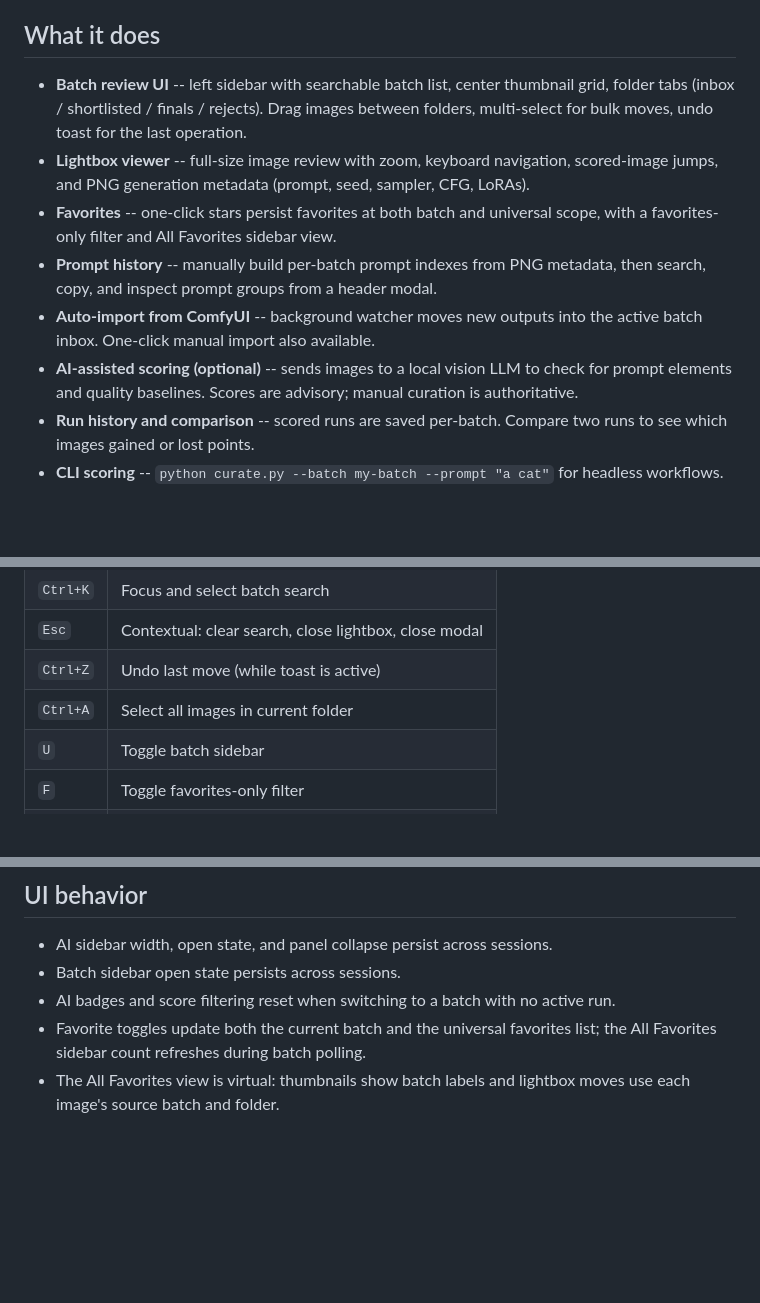
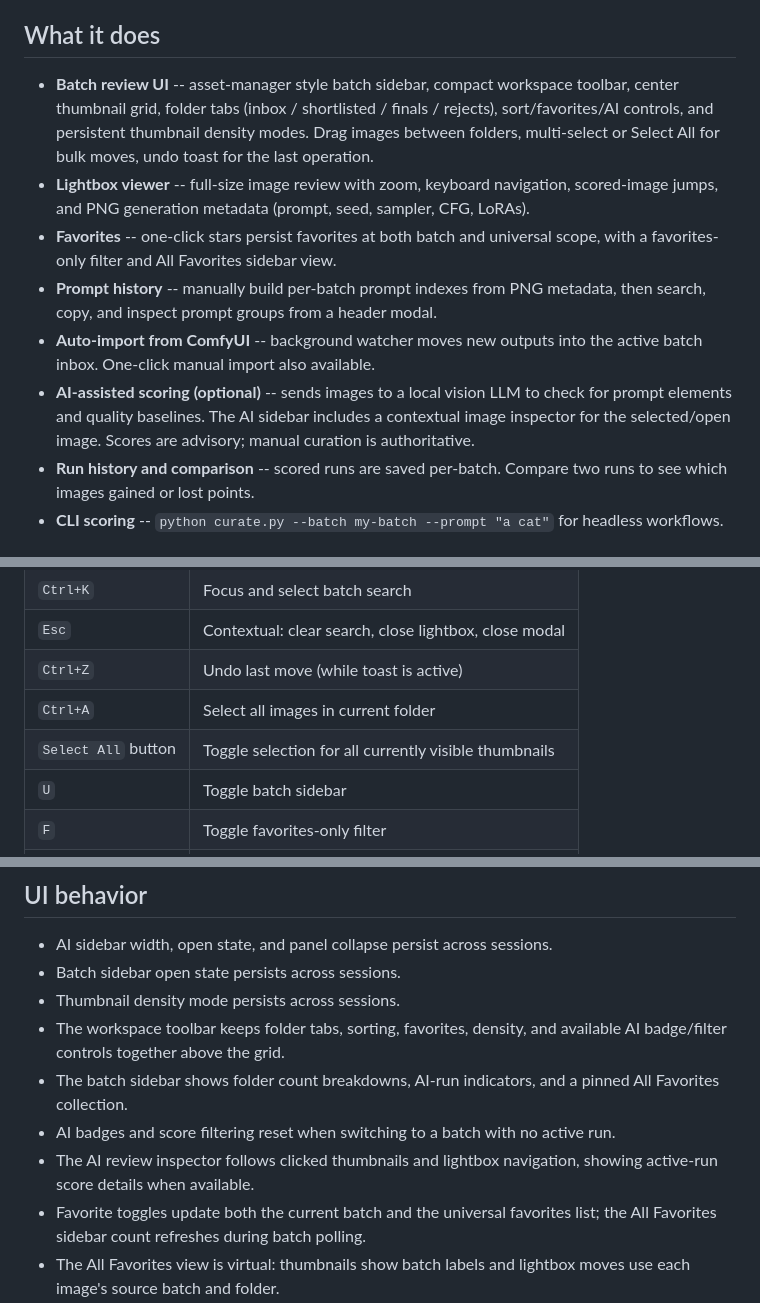
Before and after one commit to FrostySDXL/comfyui-curator, a Markdown page: README.md, 3 parts joined by grey strips. Drawn GitHub-style; blank space fills up the shorter version.

```diff
--- a/README.md
+++ b/README.md
@@ -6,10 +6,11 @@ before manual selection. Single-user, local-first, filesystem-backed.
 
 ## What it does
 
-- **Batch review UI** -- left sidebar with searchable batch list, center
-  thumbnail grid, folder tabs (inbox / shortlisted / finals / rejects).
-  Drag images between folders, multi-select for bulk moves, undo toast for
-  the last operation.
+- **Batch review UI** -- asset-manager style batch sidebar, compact workspace
+  toolbar, center thumbnail grid, folder tabs (inbox / shortlisted / finals /
+  rejects), sort/favorites/AI controls, and persistent thumbnail density modes.
+  Drag images between folders, multi-select or Select All for bulk moves, undo
+  toast for the last operation.
 - **Lightbox viewer** -- full-size image review with zoom, keyboard
   navigation, scored-image jumps, and PNG generation metadata (prompt,
   seed, sampler, CFG, LoRAs).
@@ -20,7 +21,8 @@ before manual selection. Single-user, local-first, filesystem-backed.
 - **Auto-import from ComfyUI** -- background watcher moves new outputs into
   the active batch inbox. One-click manual import also available.
 - **AI-assisted scoring (optional)** -- sends images to a local vision LLM
-  to check for prompt elements and quality baselines. Scores are advisory;
+  to check for prompt elements and quality baselines. The AI sidebar includes a
+  contextual image inspector for the selected/open image. Scores are advisory;
   manual curation is authoritative.
 - **Run history and comparison** -- scored runs are saved per-batch.
   Compare two runs to see which images gained or lost points.
@@ -115,6 +117,7 @@ baseline checks for anatomy and artifacts are appended automatically.
 | `Esc` | Contextual: clear search, close lightbox, close modal |
 | `Ctrl+Z` | Undo last move (while toast is active) |
 | `Ctrl+A` | Select all images in current folder |
+| `Select All` button | Toggle selection for all currently visible thumbnails |
 | `U` | Toggle batch sidebar |
 | `F` | Toggle favorites-only filter |
 | `B` | Toggle AI score badges |
@@ -141,8 +144,15 @@ baseline checks for anatomy and artifacts are appended automatically.
 
 - AI sidebar width, open state, and panel collapse persist across sessions.
 - Batch sidebar open state persists across sessions.
+- Thumbnail density mode persists across sessions.
+- The workspace toolbar keeps folder tabs, sorting, favorites, density, and
+  available AI badge/filter controls together above the grid.
+- The batch sidebar shows folder count breakdowns, AI-run indicators, and a
+  pinned All Favorites collection.
 - AI badges and score filtering reset when switching to a batch with no
   active run.
+- The AI review inspector follows clicked thumbnails and lightbox navigation,
+  showing active-run score details when available.
 - Favorite toggles update both the current batch and the universal favorites
   list; the All Favorites sidebar count refreshes during batch polling.
 - The All Favorites view is virtual: thumbnails show batch labels and
```
Also changed, not shown: AGENTS.md (+10 -6 lines), static/README.md (+11 -8 lines).
